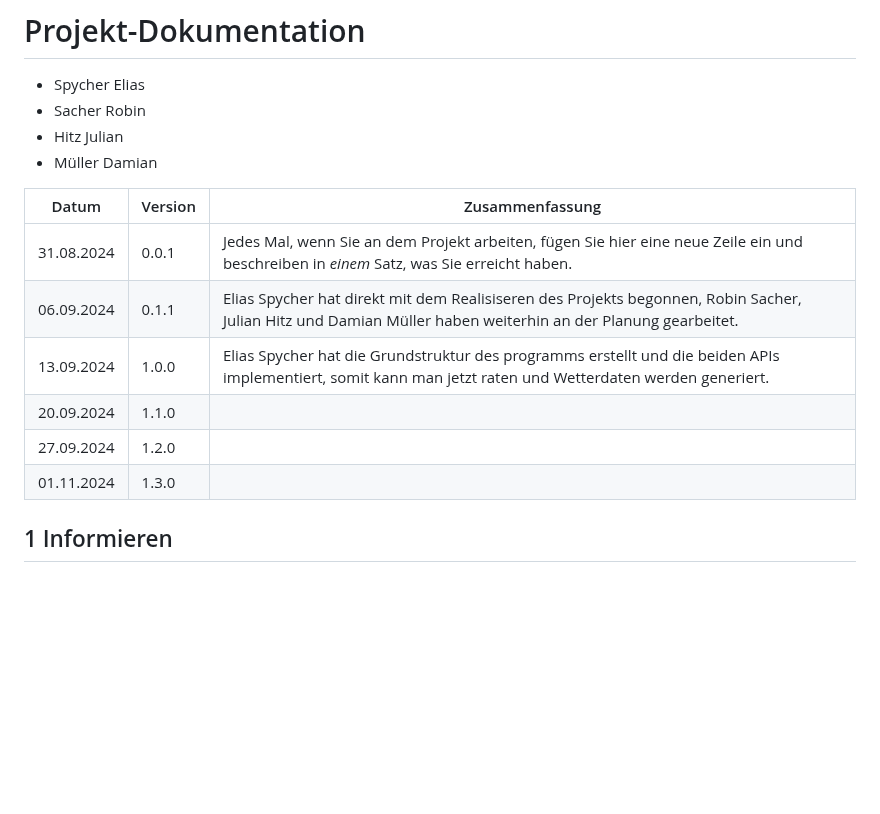
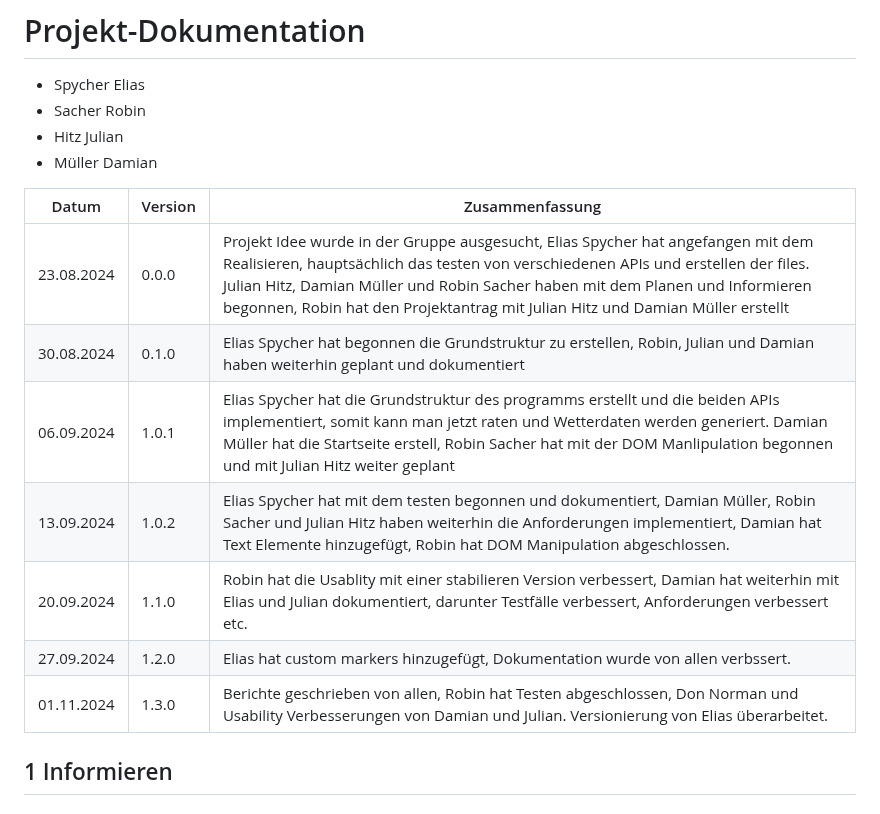
Before and after one commit to robinsacher/WeatherGuesser_LA_ILA3_0110, a Markdown page: Projektdokumentation.md, the part around the change. GitHub-like rendering; blank space fills up the shorter version.

```diff
--- a/Projektdokumentation.md
+++ b/Projektdokumentation.md
@@ -6,12 +6,13 @@
 
 | Datum | Version | Zusammenfassung                                                                                                                          |
 | ----- | ------- | ---------------------------------------------------------------------------------------------------------------------------------------- |
-|   31.08.2024    | 0.0.1   | Jedes Mal, wenn Sie an dem Projekt arbeiten, fügen Sie hier eine neue Zeile ein und beschreiben in _einem_ Satz, was Sie erreicht haben. |
-|   06.09.2024    | 0.1.1   | Elias Spycher hat direkt mit dem Realisiseren des Projekts begonnen, Robin Sacher, Julian Hitz und Damian Müller haben weiterhin an der Planung gearbeitet.|
-|   13.09.2024    | 1.0.0   | Elias Spycher hat die Grundstruktur des programms erstellt und die beiden APIs implementiert, somit kann man jetzt raten und Wetterdaten werden generiert.|
-|   20.09.2024    | 1.1.0   | |
-|   27.09.2024    | 1.2.0   | |
-|   01.11.2024    | 1.3.0   | |
+|   23.08.2024    | 0.0.0   | Projekt Idee wurde in der Gruppe ausgesucht, Elias Spycher hat angefangen mit dem Realisieren, hauptsächlich das testen von verschiedenen APIs und erstellen der files. Julian Hitz, Damian Müller und Robin Sacher haben mit dem Planen und Informieren begonnen, Robin hat den Projektantrag mit Julian Hitz und Damian Müller erstellt|
+|   30.08.2024    | 0.1.0   | Elias Spycher hat begonnen die Grundstruktur zu erstellen, Robin, Julian und Damian haben weiterhin geplant und dokumentiert |
+|   06.09.2024    | 1.0.1   | Elias Spycher hat die Grundstruktur des programms erstellt und die beiden APIs implementiert, somit kann man jetzt raten und Wetterdaten werden generiert. Damian Müller hat die Startseite erstell, Robin Sacher hat mit der DOM Manlipulation begonnen und mit Julian Hitz weiter geplant |
+|   13.09.2024    | 1.0.2   | Elias Spycher hat mit dem testen begonnen und dokumentiert, Damian Müller, Robin Sacher und Julian Hitz haben weiterhin die Anforderungen implementiert, Damian hat Text Elemente hinzugefügt, Robin hat DOM Manipulation abgeschlossen. |
+|   20.09.2024    | 1.1.0   | Robin hat die Usablity mit einer stabilieren Version verbessert, Damian hat weiterhin mit Elias und Julian dokumentiert, darunter Testfälle verbessert, Anforderungen verbessert etc.|
+|   27.09.2024    | 1.2.0   | Elias hat custom markers hinzugefügt, Dokumentation wurde von allen verbssert.|
+|   01.11.2024    | 1.3.0   | Berichte geschrieben von allen, Robin hat Testen abgeschlossen, Don Norman und Usability Verbesserungen von Damian und Julian. Versionierung von Elias überarbeitet.|
 
 ## 1 Informieren
 ### 1.1 Ihr Projekt
```
